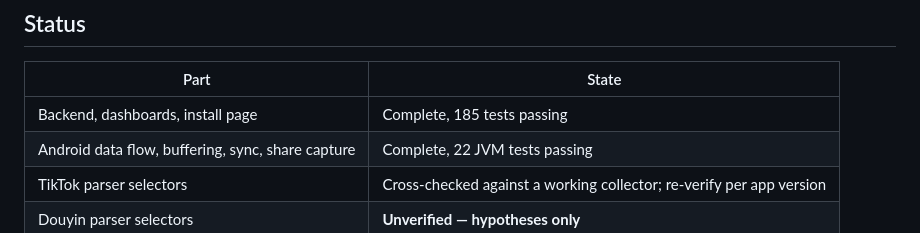
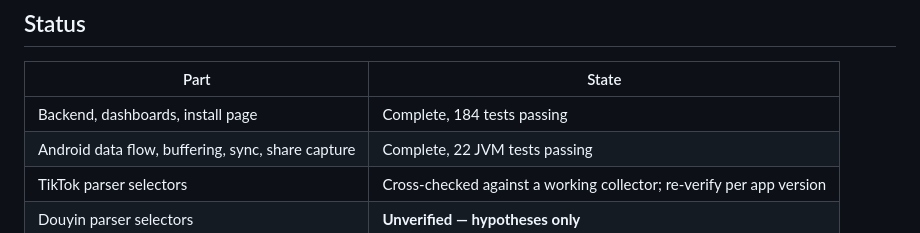
Before and after one commit to yy106-Elaine/Douyin-Tiktok-scraper, a Markdown page: README.md, the part around the change. Drawn GitHub-style.

Commit message:
Correct the test count in the README
Co-Authored-By: Claude Opus 5 <noreply@anthropic.com>
Claude-Session: https://claude.ai/code/session_01B5PfXNAzpkFZF5XPDq1Y6Y

```diff
--- a/README.md
+++ b/README.md
@@ -21,7 +21,7 @@ from any other app.
 
 | Part | State |
 |---|---|
-| Backend, dashboards, install page | Complete, 185 tests passing |
+| Backend, dashboards, install page | Complete, 184 tests passing |
 | Android data flow, buffering, sync, share capture | Complete, 22 JVM tests passing |
 | TikTok parser selectors | Cross-checked against a working collector; re-verify per app version |
 | Douyin parser selectors | **Unverified — hypotheses only** |
```
